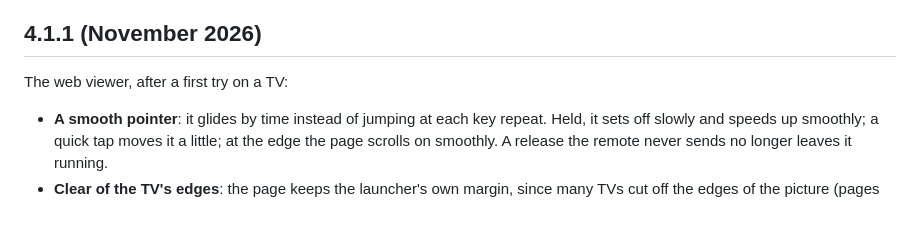
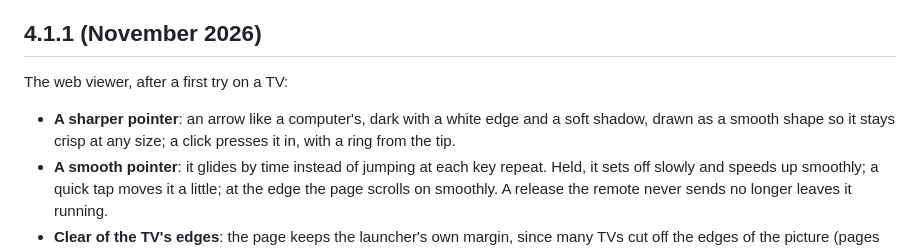
Before and after one commit to S1rHades/One-TVOS, a Markdown page: CHANGELOG.md, the part around the change. Drawn GitHub-style; blank space fills up the shorter version.

```diff
--- a/CHANGELOG.md
+++ b/CHANGELOG.md
@@ -7,6 +7,7 @@ Pill Launcher is built from `main` on every change; the newest build is always t
 
 The web viewer, after a first try on a TV:
 
+- **A sharper pointer**: an arrow like a computer's, dark with a white edge and a soft shadow, drawn as a smooth shape so it stays crisp at any size; a click presses it in, with a ring from the tip.
 - **A smooth pointer**: it glides by time instead of jumping at each key repeat. Held, it sets off slowly and speeds up smoothly; a quick tap moves it a little; at the edge the page scrolls on smoothly. A release the remote never sends no longer leaves it running.
 - **Clear of the TV's edges**: the page keeps the launcher's own margin, since many TVs cut off the edges of the picture (pages ran off the right side). **Use the whole screen** in the viewer's menu turns it off for a TV that shows everything.
 - **Page size**: 100%, 90%, 80% or 67% in the viewer's menu, so a page made for a wider screen fits. Each site keeps its own.
```
Also changed, not shown: README.md (+2 -2 lines), docs/screenshots/web-viewer-menu.png, docs/screenshots/web-viewer.png, 1 other file.
